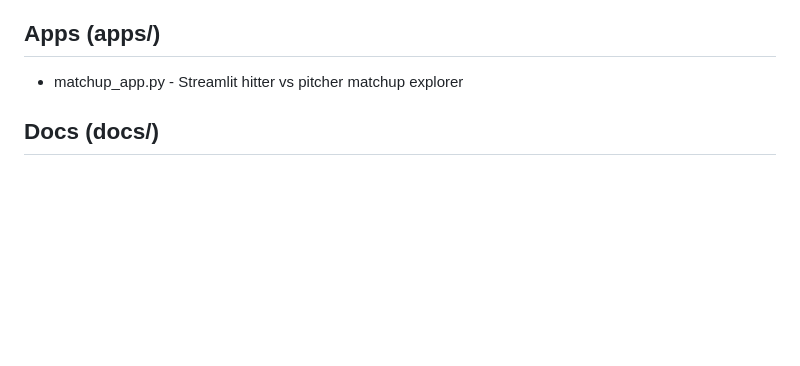
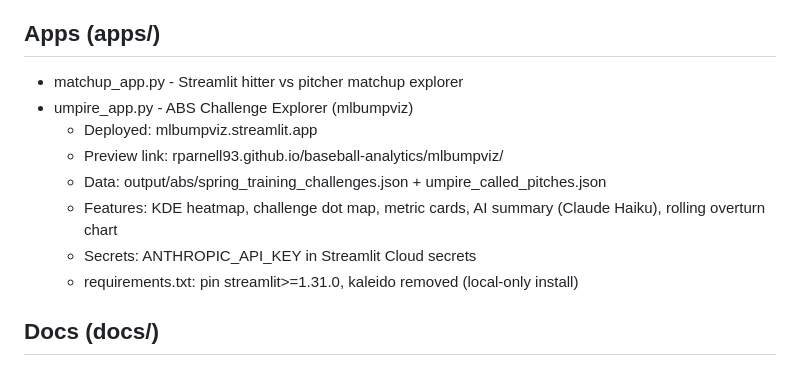
Before and after one commit to RParnell93/baseball-analytics, a Markdown page: CLAUDE.md, the part around the change. Drawn GitHub-style; blank space fills up the shorter version.

Commit message:
Add umpire app documentation to CLAUDE.md

```diff
--- a/CLAUDE.md
+++ b/CLAUDE.md
@@ -131,6 +131,13 @@ Personal baseball analytics platform. Owner is learning Python through this proj
 
 ## Apps (apps/)
 - matchup_app.py - Streamlit hitter vs pitcher matchup explorer
+- umpire_app.py - ABS Challenge Explorer (mlbumpviz)
+  - Deployed: mlbumpviz.streamlit.app
+  - Preview link: rparnell93.github.io/baseball-analytics/mlbumpviz/
+  - Data: output/abs/spring_training_challenges.json + umpire_called_pitches.json
+  - Features: KDE heatmap, challenge dot map, metric cards, AI summary (Claude Haiku), rolling overturn chart
+  - Secrets: ANTHROPIC_API_KEY in Streamlit Cloud secrets
+  - requirements.txt: pin streamlit>=1.31.0, kaleido removed (local-only install)
 
 ## Docs (docs/)
 - ARCHITECTURE.md - data flow diagrams, pipeline details, deployment architecture
```
